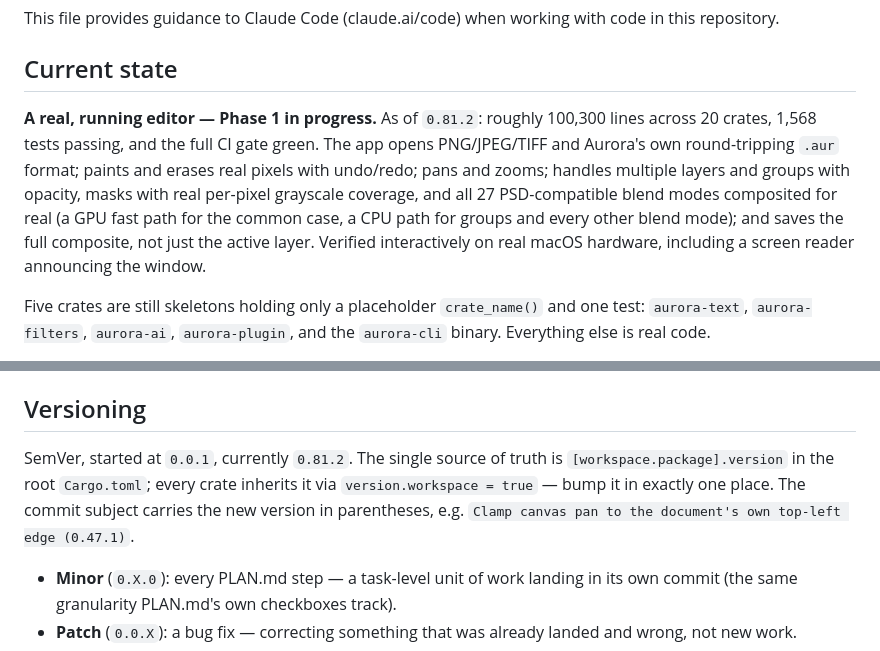
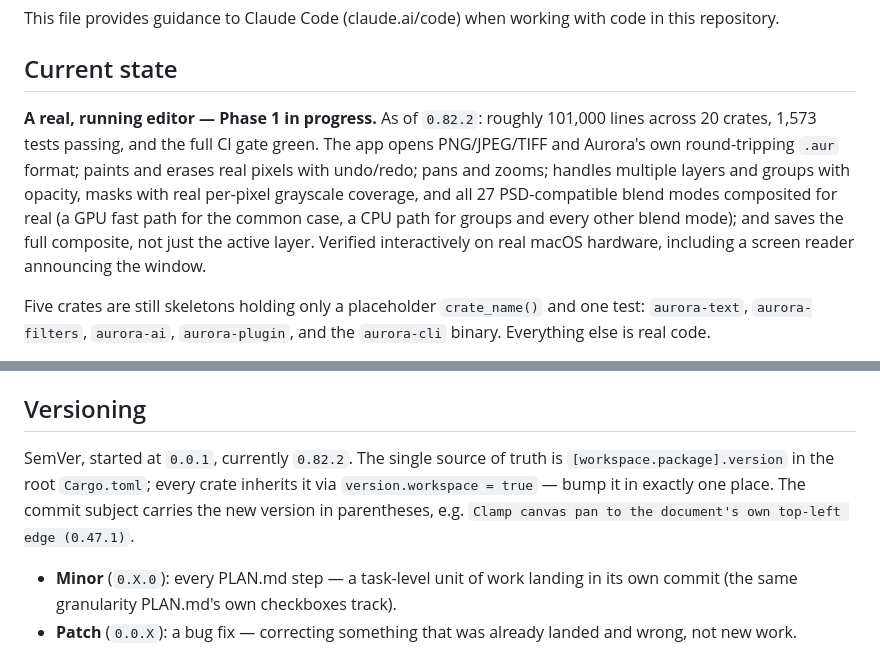
Before and after one commit to cahya-wirawan/aurora, a Markdown page: CLAUDE.md, 2 parts joined by grey strips. GitHub-like rendering.

Commit message:
Refresh CLAUDE.md's stale version/line/test counts (0.82.2)
Co-Authored-By: Claude Sonnet 5 <noreply@anthropic.com>
Claude-Session: https://claude.ai/code/session_01PH6kbCH8wtACoM76fV6ifH

```diff
--- a/CLAUDE.md
+++ b/CLAUDE.md
@@ -4,7 +4,7 @@ This file provides guidance to Claude Code (claude.ai/code) when working with co
 
 ## Current state
 
-**A real, running editor — Phase 1 in progress.** As of `0.81.2`: roughly 100,300 lines across 20 crates, 1,568 tests passing, and the full CI gate green. The app opens PNG/JPEG/TIFF and Aurora's own round-tripping `.aur` format; paints and erases real pixels with undo/redo; pans and zooms; handles multiple layers and groups with opacity, masks with real per-pixel grayscale coverage, and all 27 PSD-compatible blend modes composited for real (a GPU fast path for the common case, a CPU path for groups and every other blend mode); and saves the full composite, not just the active layer. Verified interactively on real macOS hardware, including a screen reader announcing the window.
+**A real, running editor — Phase 1 in progress.** As of `0.82.2`: roughly 101,000 lines across 20 crates, 1,573 tests passing, and the full CI gate green. The app opens PNG/JPEG/TIFF and Aurora's own round-tripping `.aur` format; paints and erases real pixels with undo/redo; pans and zooms; handles multiple layers and groups with opacity, masks with real per-pixel grayscale coverage, and all 27 PSD-compatible blend modes composited for real (a GPU fast path for the common case, a CPU path for groups and every other blend mode); and saves the full composite, not just the active layer. Verified interactively on real macOS hardware, including a screen reader announcing the window.
 
 Five crates are still skeletons holding only a placeholder `crate_name()` and one test: `aurora-text`, `aurora-filters`, `aurora-ai`, `aurora-plugin`, and the `aurora-cli` binary. Everything else is real code.
 
@@ -130,7 +130,7 @@ The workspace denies `unwrap`, `expect`, `panic`, and `indexing_slicing` (root `
 
 ## Versioning
 
-SemVer, started at `0.0.1`, currently `0.81.2`. The single source of truth is `[workspace.package].version` in the root `Cargo.toml`; every crate inherits it via `version.workspace = true` — bump it in exactly one place. The commit subject carries the new version in parentheses, e.g. `Clamp canvas pan to the document's own top-left edge (0.47.1)`.
+SemVer, started at `0.0.1`, currently `0.82.2`. The single source of truth is `[workspace.package].version` in the root `Cargo.toml`; every crate inherits it via `version.workspace = true` — bump it in exactly one place. The commit subject carries the new version in parentheses, e.g. `Clamp canvas pan to the document's own top-left edge (0.47.1)`.
 
 - **Minor** (`0.X.0`): every PLAN.md step — a task-level unit of work landing in its own commit (the same granularity PLAN.md's own checkboxes track).
 - **Patch** (`0.0.X`): a bug fix — correcting something that was already landed and wrong, not new work.
```
